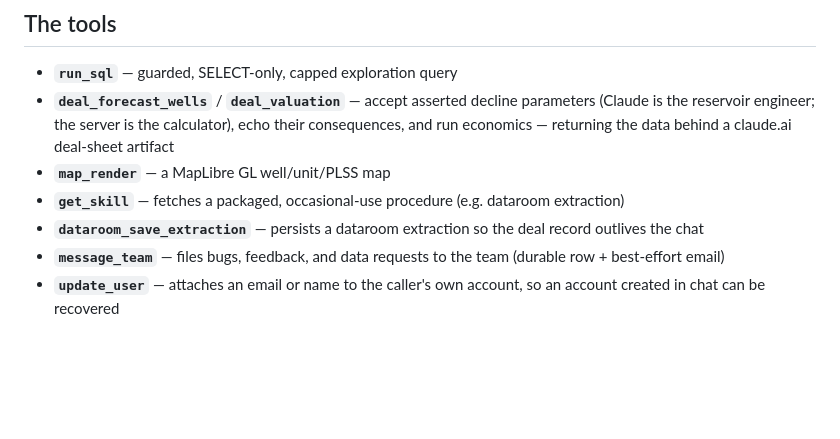
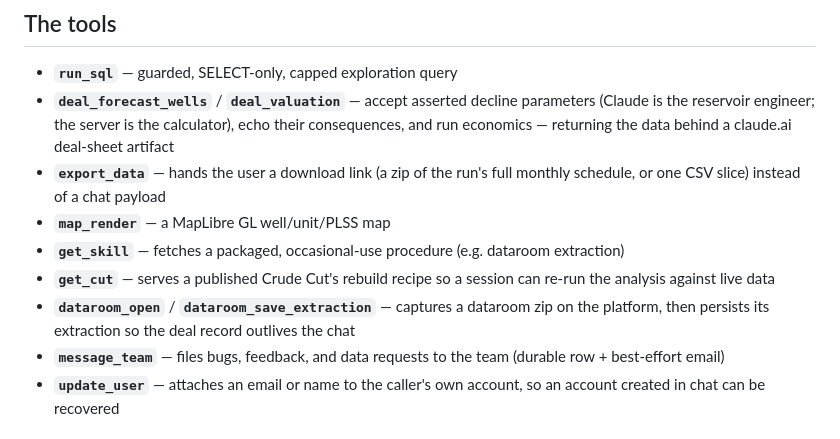
Before and after one commit to crude-code/mcp-app, a Markdown page: README.md, the part around the change. GitHub-like rendering; blank space fills up the shorter version.

```diff
--- a/README.md
+++ b/README.md
@@ -28,9 +28,11 @@ See [`CLAUDE.md`](./CLAUDE.md) for the full architecture reference.
 
 - **`run_sql`** — guarded, SELECT-only, capped exploration query
 - **`deal_forecast_wells`** / **`deal_valuation`** — accept asserted decline parameters (Claude is the reservoir engineer; the server is the calculator), echo their consequences, and run economics — returning the data behind a claude.ai deal-sheet artifact
+- **`export_data`** — hands the user a download link (a zip of the run's full monthly schedule, or one CSV slice) instead of a chat payload
 - **`map_render`** — a MapLibre GL well/unit/PLSS map
 - **`get_skill`** — fetches a packaged, occasional-use procedure (e.g. dataroom extraction)
-- **`dataroom_save_extraction`** — persists a dataroom extraction so the deal record outlives the chat
+- **`get_cut`** — serves a published Crude Cut's rebuild recipe so a session can re-run the analysis against live data
+- **`dataroom_open`** / **`dataroom_save_extraction`** — captures a dataroom zip on the platform, then persists its extraction so the deal record outlives the chat
 - **`message_team`** — files bugs, feedback, and data requests to the team (durable row + best-effort email)
 - **`update_user`** — attaches an email or name to the caller's own account, so an account created in chat can be recovered
 
```
Also changed, not shown: CLAUDE.md (+92 -50 lines).
